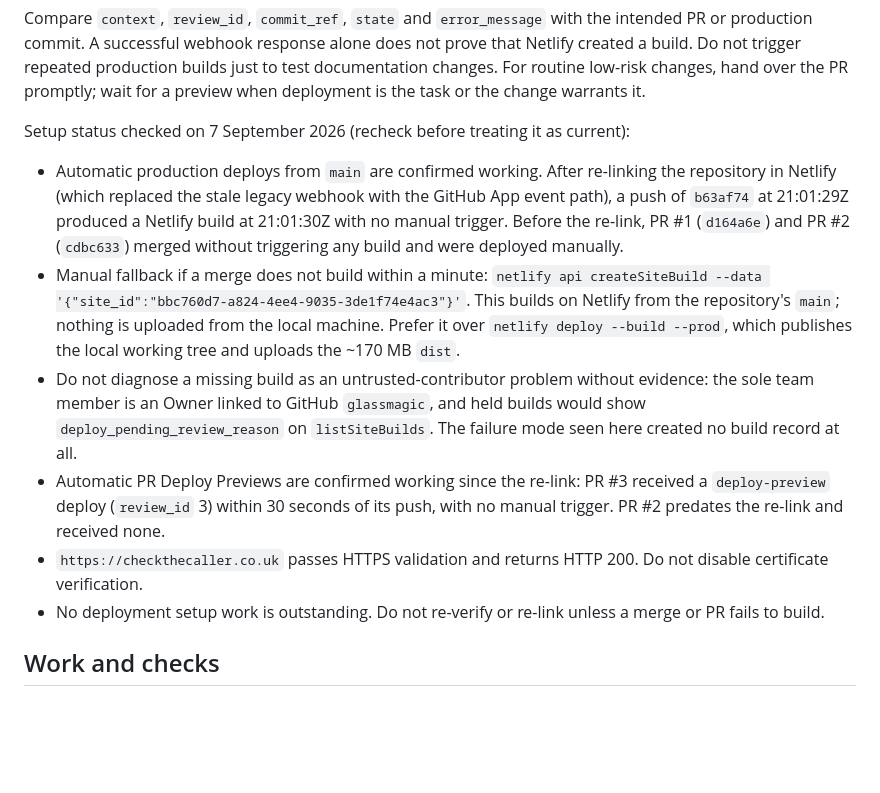
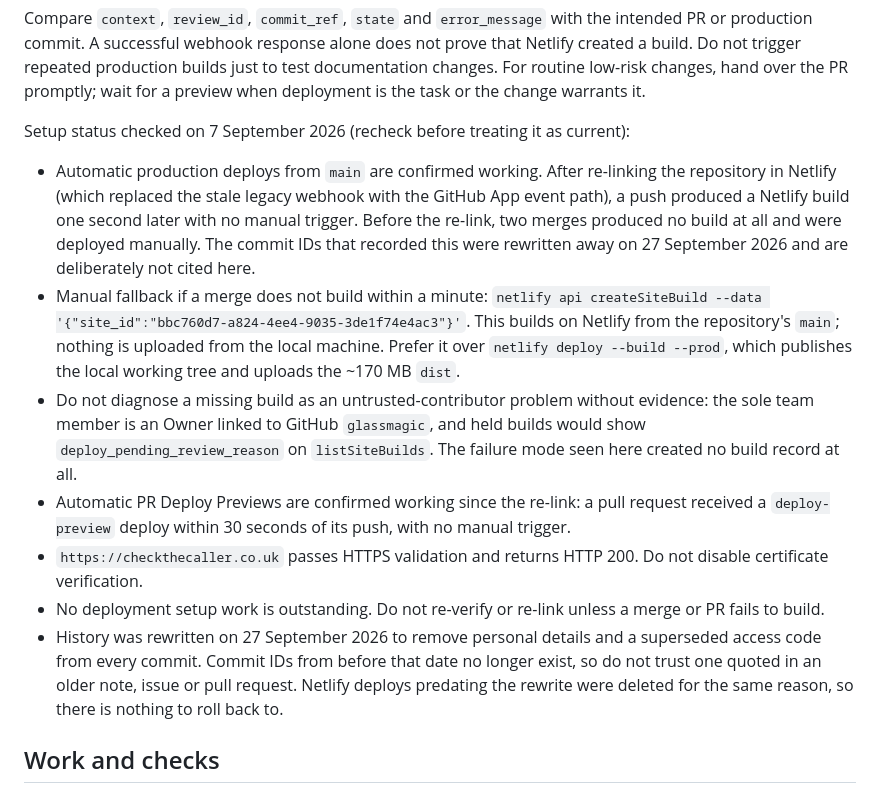
Before and after one commit to glassmagic/checkthecaller, a Markdown page: AGENTS.md, the part around the change. Drawn GitHub-style; blank space fills up the shorter version.

Commit message:
Drop commit IDs that the history rewrite removed
The deployment notes cited three commits as evidence that automatic builds
work. Those commits no longer exist, so the notes pointed at nothing. Keep
the findings, drop the identifiers, and record that anything quoted from
before the rewrite cannot be resolved.

Co-Authored-By: Claude Opus 5 <noreply@anthropic.com>

```diff
--- a/AGENTS.md
+++ b/AGENTS.md
@@ -48,12 +48,13 @@ Compare `context`, `review_id`, `commit_ref`, `state` and `error_message` with t
 
 Setup status checked on 7 September 2026 (recheck before treating it as current):
 
-- Automatic production deploys from `main` are confirmed working. After re-linking the repository in Netlify (which replaced the stale legacy webhook with the GitHub App event path), a push of `b63af74` at 21:01:29Z produced a Netlify build at 21:01:30Z with no manual trigger. Before the re-link, PR #1 (`d164a6e`) and PR #2 (`cdbc633`) merged without triggering any build and were deployed manually.
+- Automatic production deploys from `main` are confirmed working. After re-linking the repository in Netlify (which replaced the stale legacy webhook with the GitHub App event path), a push produced a Netlify build one second later with no manual trigger. Before the re-link, two merges produced no build at all and were deployed manually. The commit IDs that recorded this were rewritten away on 27 September 2026 and are deliberately not cited here.
 - Manual fallback if a merge does not build within a minute: `netlify api createSiteBuild --data '{"site_id":"bbc760d7-a824-4ee4-9035-3de1f74e4ac3"}'`. This builds on Netlify from the repository's `main`; nothing is uploaded from the local machine. Prefer it over `netlify deploy --build --prod`, which publishes the local working tree and uploads the ~170 MB `dist`.
 - Do not diagnose a missing build as an untrusted-contributor problem without evidence: the sole team member is an Owner linked to GitHub `glassmagic`, and held builds would show `deploy_pending_review_reason` on `listSiteBuilds`. The failure mode seen here created no build record at all.
-- Automatic PR Deploy Previews are confirmed working since the re-link: PR #3 received a `deploy-preview` deploy (`review_id` 3) within 30 seconds of its push, with no manual trigger. PR #2 predates the re-link and received none.
+- Automatic PR Deploy Previews are confirmed working since the re-link: a pull request received a `deploy-preview` deploy within 30 seconds of its push, with no manual trigger.
 - `https://checkthecaller.co.uk` passes HTTPS validation and returns HTTP 200. Do not disable certificate verification.
 - No deployment setup work is outstanding. Do not re-verify or re-link unless a merge or PR fails to build.
+- History was rewritten on 27 September 2026 to remove personal details and a superseded access code from every commit. Commit IDs from before that date no longer exist, so do not trust one quoted in an older note, issue or pull request. Netlify deploys predating the rewrite were deleted for the same reason, so there is nothing to roll back to.
 
 ## Work and checks
 
```
